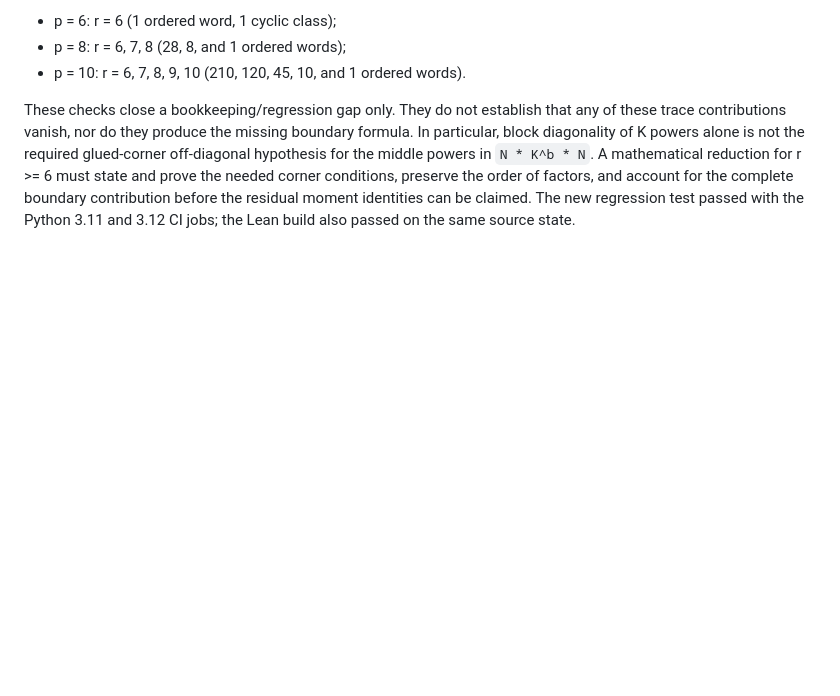
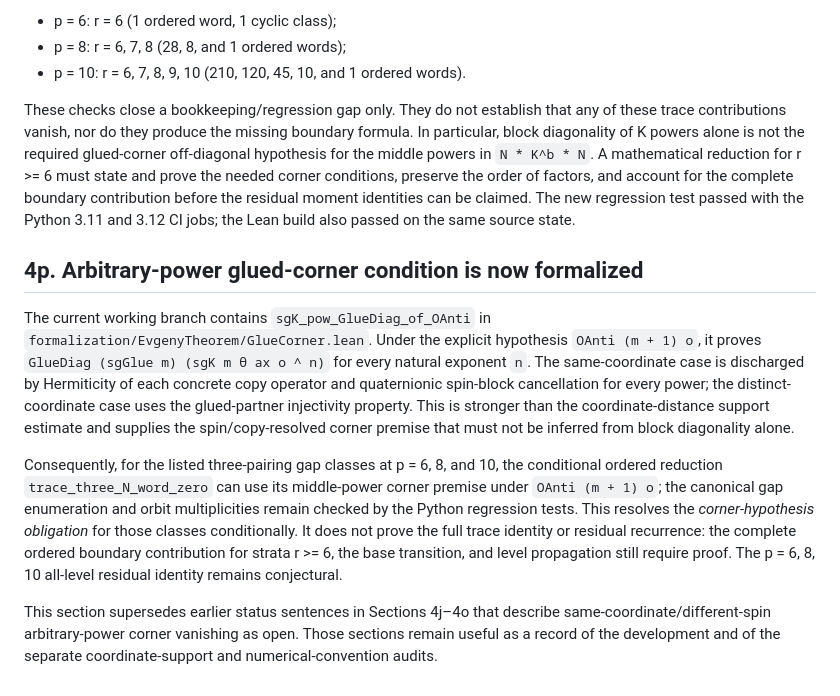
Before and after one commit to RFT-SIRM/Evgeny-Theorem, a Markdown page: formalization/HIGHER_MOMENT_RESEARCH_LOG.md, the part around the change. Drawn GitHub-style; blank space fills up the shorter version.

Commit message:
Record arbitrary-power glued-corner theorem status

```diff
--- a/formalization/HIGHER_MOMENT_RESEARCH_LOG.md
+++ b/formalization/HIGHER_MOMENT_RESEARCH_LOG.md
@@ -757,3 +757,31 @@ needed corner conditions, preserve the order of factors, and account for the
 complete boundary contribution before the residual moment identities can be
 claimed. The new regression test passed with the Python 3.11 and 3.12 CI jobs;
 the Lean build also passed on the same source state.
+
+## 4p. Arbitrary-power glued-corner condition is now formalized
+
+The current working branch contains
+`sgK_pow_GlueDiag_of_OAnti` in `formalization/EvgenyTheorem/GlueCorner.lean`.
+Under the explicit hypothesis `OAnti (m + 1) o`, it proves
+`GlueDiag (sgGlue m) (sgK m θ ax o ^ n)` for every natural exponent `n`.
+The same-coordinate case is discharged by Hermiticity of each concrete copy
+operator and quaternionic spin-block cancellation for every power; the
+distinct-coordinate case uses the glued-partner injectivity property. This is
+stronger than the coordinate-distance support estimate and supplies the
+spin/copy-resolved corner premise that must not be inferred from block
+diagonality alone.
+
+Consequently, for the listed three-pairing gap classes at p = 6, 8, and 10,
+the conditional ordered reduction `trace_three_N_word_zero` can use its
+middle-power corner premise under `OAnti (m + 1) o`; the canonical gap
+enumeration and orbit multiplicities remain checked by the Python regression
+tests. This resolves the *corner-hypothesis obligation* for those classes
+conditionally. It does not prove the full trace identity or residual recurrence:
+the complete ordered boundary contribution for strata r >= 6, the base
+transition, and level propagation still require proof. The p = 6, 8, 10
+all-level residual identity remains conjectural.
+
+This section supersedes earlier status sentences in Sections 4j–4o that
+describe same-coordinate/different-spin arbitrary-power corner vanishing as
+open. Those sections remain useful as a record of the development and of the
+separate coordinate-support and numerical-convention audits.
```
